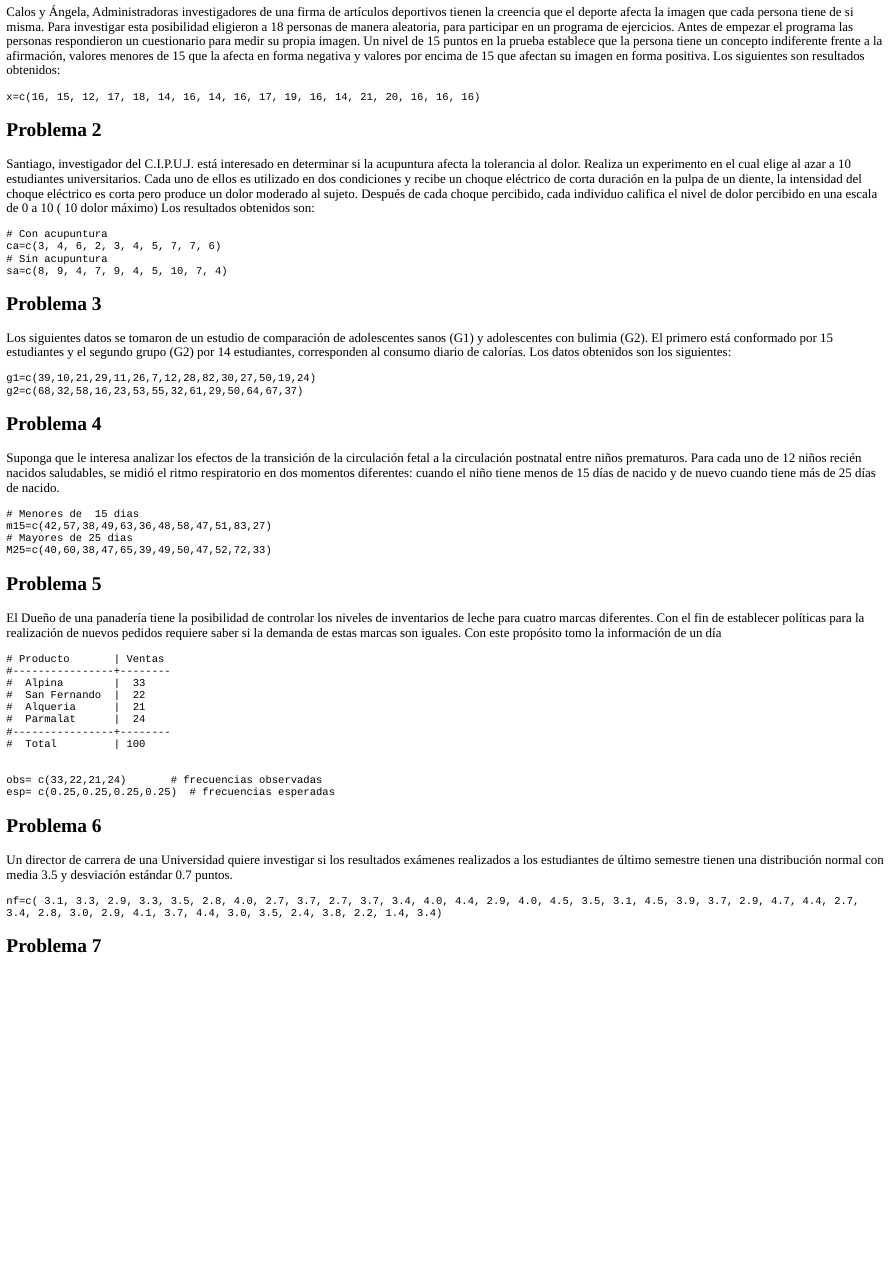
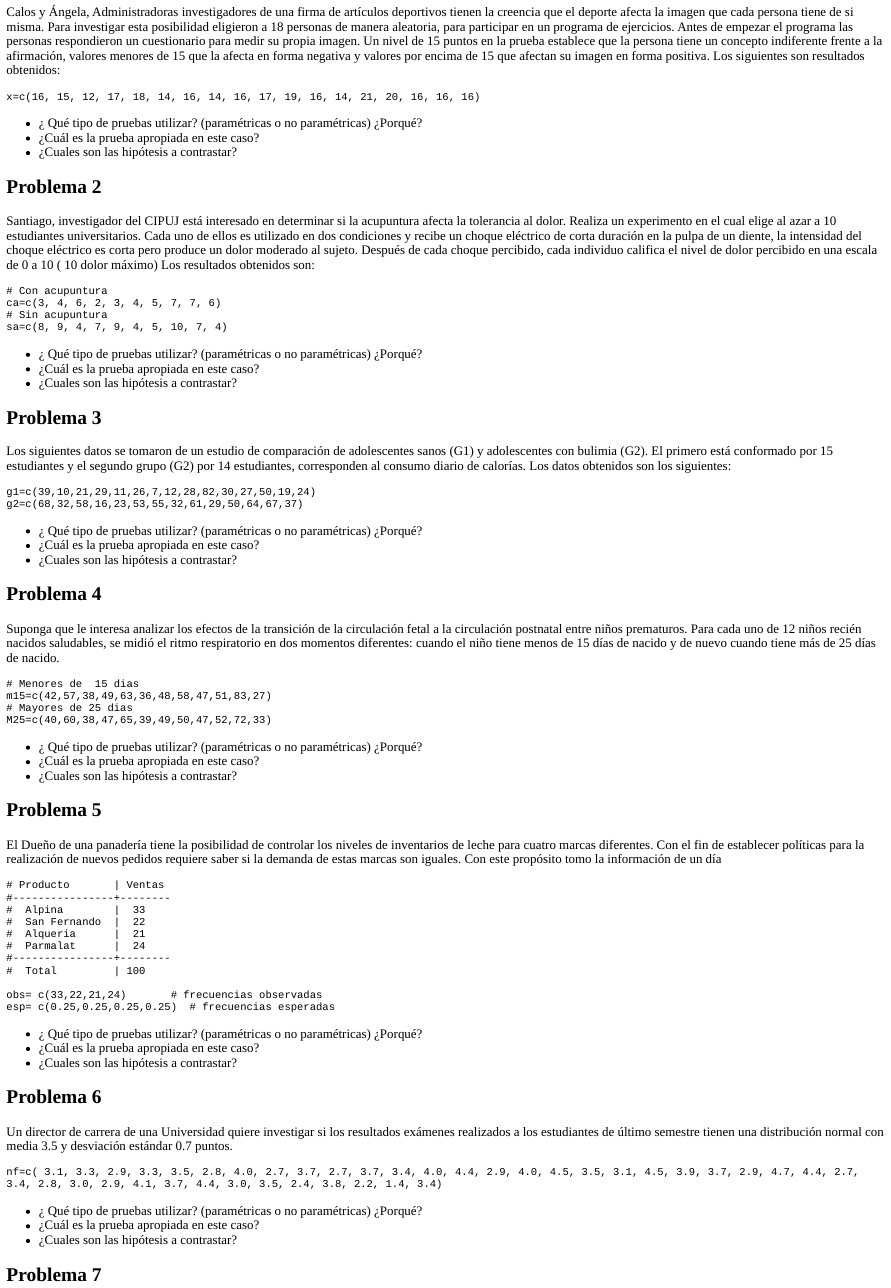
Before and after one commit to dgonzalez80/paquetepye, an R Markdown document (inst/tutorials/Taller_pruebas2/Taller_pruebas2.Rmd): the page in a window 1100 px wide, from 60 px down. The pictures show the output file inst/tutorials/Taller_pruebas2/Taller_pruebas2.html that the author committed with the source, opened offline; long lines of code are wrapped.

Commit message:
ajustes taller_hipotesis2

````diff
--- a/inst/tutorials/Taller_pruebas2/Taller_pruebas2.Rmd
+++ b/inst/tutorials/Taller_pruebas2/Taller_pruebas2.Rmd
@@ -21,10 +21,13 @@ x=c(16, 15, 12, 17, 18, 14, 16, 14, 16, 17, 19, 16, 14, 21, 20, 16, 16, 16)
 
 ```
 
++ ¿ Qué tipo de pruebas utilizar? (paramétricas o no paramétricas) ¿Porqué?
++ ¿Cuál es la prueba apropiada en este caso?
++ ¿Cuales son las hipótesis a contrastar?
 
 ## Problema 2
 
-Santiago, investigador del C.I.P.U.J.  está interesado en determinar si la acupuntura afecta la tolerancia al dolor. Realiza un experimento en el cual elige al azar a 10 estudiantes universitarios. Cada uno de ellos es utilizado en dos condiciones  y recibe un choque eléctrico de corta duración en la pulpa de un diente, la intensidad del choque eléctrico es corta pero produce un dolor moderado al sujeto. Después de cada choque percibido, cada individuo califica el nivel de dolor percibido en una escala de 0 a 10 ( 10 dolor máximo) Los resultados obtenidos son:
+Santiago, investigador del CIPUJ  está interesado en determinar si la acupuntura afecta la tolerancia al dolor. Realiza un experimento en el cual elige al azar a 10 estudiantes universitarios. Cada uno de ellos es utilizado en dos condiciones  y recibe un choque eléctrico de corta duración en la pulpa de un diente, la intensidad del choque eléctrico es corta pero produce un dolor moderado al sujeto. Después de cada choque percibido, cada individuo califica el nivel de dolor percibido en una escala de 0 a 10 ( 10 dolor máximo) Los resultados obtenidos son:
 
 ```{r punto2, exercise=TRUE}
 # Con acupuntura
@@ -34,6 +37,9 @@ sa=c(8, 9, 4, 7, 9, 4, 5, 10, 7, 4)
 ```
 
 
++ ¿ Qué tipo de pruebas utilizar? (paramétricas o no paramétricas) ¿Porqué?
++ ¿Cuál es la prueba apropiada en este caso?
++ ¿Cuales son las hipótesis a contrastar?
 
 ##  Problema 3
 
@@ -45,7 +51,9 @@ g1=c(39,10,21,29,11,26,7,12,28,82,30,27,50,19,24)
 g2=c(68,32,58,16,23,53,55,32,61,29,50,64,67,37)
 ```
 
-
++ ¿ Qué tipo de pruebas utilizar? (paramétricas o no paramétricas) ¿Porqué?
++ ¿Cuál es la prueba apropiada en este caso?
++ ¿Cuales son las hipótesis a contrastar?
 
 ## Problema 4
 
@@ -59,7 +67,9 @@ m15=c(42,57,38,49,63,36,48,58,47,51,83,27)
 M25=c(40,60,38,47,65,39,49,50,47,52,72,33)
 ```
 
-
++ ¿ Qué tipo de pruebas utilizar? (paramétricas o no paramétricas) ¿Porqué?
++ ¿Cuál es la prueba apropiada en este caso?
++ ¿Cuales son las hipótesis a contrastar?
 
 ## Problema 5
 
@@ -76,11 +86,14 @@ El Dueño de una panadería tiene la posibilidad de controlar los niveles de inv
 #----------------+--------
 #  Total         | 100
 
-
 obs= c(33,22,21,24)       # frecuencias observadas
 esp= c(0.25,0.25,0.25,0.25)  # frecuencias esperadas
+
 ```
 
++ ¿ Qué tipo de pruebas utilizar? (paramétricas o no paramétricas) ¿Porqué?
++ ¿Cuál es la prueba apropiada en este caso?
++ ¿Cuales son las hipótesis a contrastar?
 
 ##  Problema 6
 
@@ -88,4 +101,10 @@ Un director de carrera de una Universidad  quiere investigar si los resultados e
 
 ```{r punto6, exercise=TRUE}
 nf=c( 3.1, 3.3, 2.9, 3.3, 3.5, 2.8, 4.0, 2.7, 3.7, 2.7, 3.7, 3.4, 4.0, 4.4, 2.9, 4.0, 4.5, 3.5, 3.1, 4.5, 3.9, 3.7, 2.9, 4.7, 4.4, 2.7, 3.4, 2.8, 3.0, 2.9, 4.1, 3.7, 4.4, 3.0, 3.5, 2.4, 3.8, 2.2, 1.4, 3.4)
+
 ```
+
+
++ ¿ Qué tipo de pruebas utilizar? (paramétricas o no paramétricas) ¿Porqué?
++ ¿Cuál es la prueba apropiada en este caso?
++ ¿Cuales son las hipótesis a contrastar?
````
Also changed, not shown: inst/tutorials/Taller_pruebas2/Taller_pruebas2.html, inst/tutorials/Taller_pruebas2/Taller_pruebas2.Rmd (13 more changed lines).
